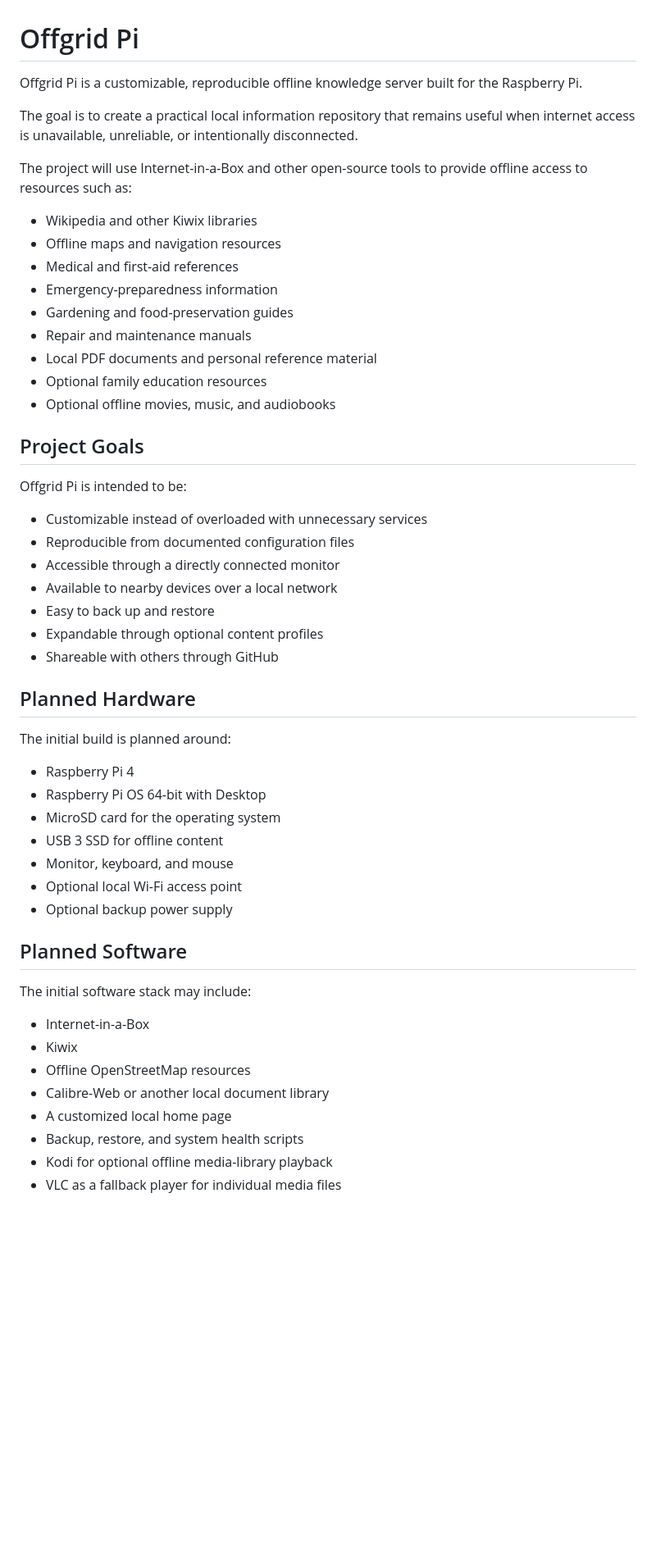
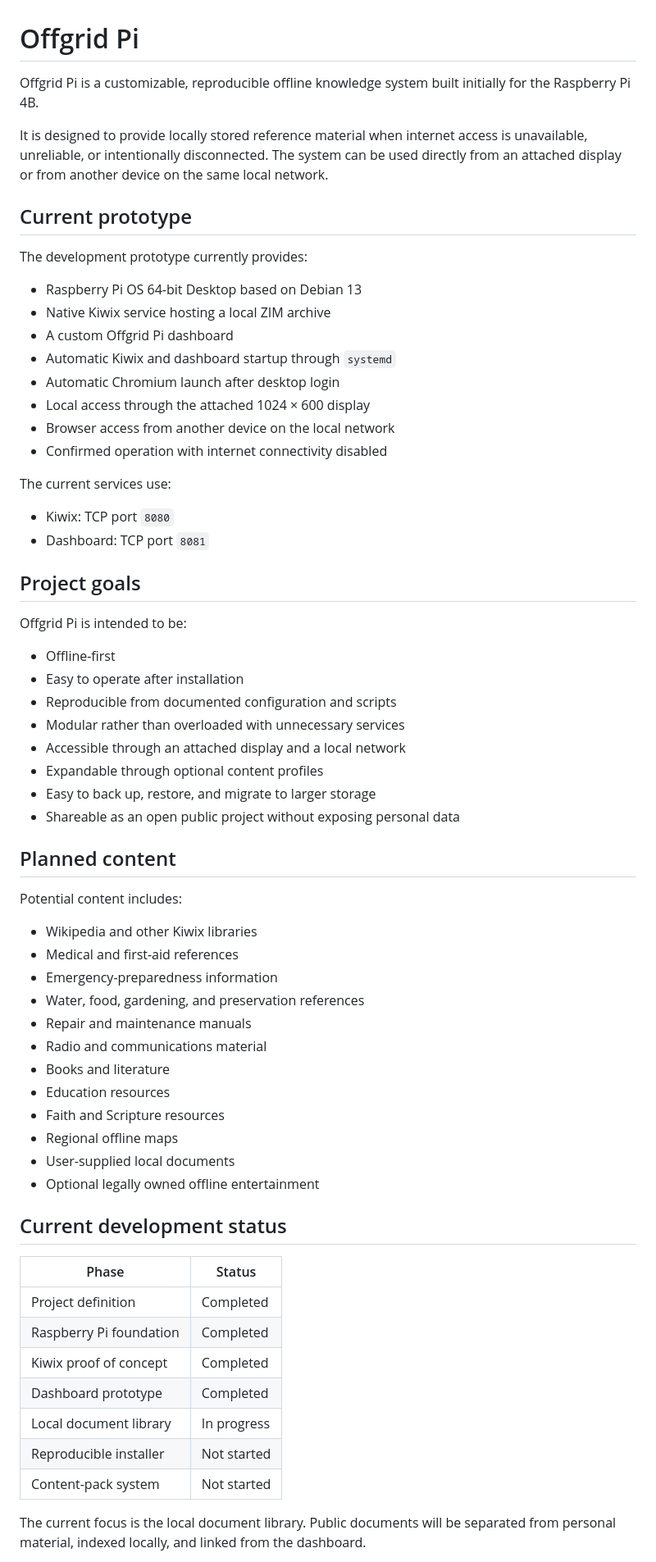
Before and after one commit to dyertm/offgrid-pi, a Markdown page: README.md, the part around one of its changes. Shown at 82% size. GitHub-like rendering; blank space fills up the shorter version.

```diff
--- a/README.md
+++ b/README.md
@@ -1,55 +1,68 @@
 # Offgrid Pi
 
-Offgrid Pi is a customizable, reproducible offline knowledge server built for the Raspberry Pi.
+Offgrid Pi is a customizable, reproducible offline knowledge system built initially for the Raspberry Pi 4B.
 
-The goal is to create a practical local information repository that remains useful when internet access is unavailable, unreliable, or intentionally disconnected.
+It is designed to provide locally stored reference material when internet access is unavailable, unreliable, or intentionally disconnected. The system can be used directly from an attached display or from another device on the same local network.
 
-The project will use Internet-in-a-Box and other open-source tools to provide offline access to resources such as:
+## Current prototype
 
-* Wikipedia and other Kiwix libraries
-* Offline maps and navigation resources
-* Medical and first-aid references
-* Emergency-preparedness information
-* Gardening and food-preservation guides
-* Repair and maintenance manuals
-* Local PDF documents and personal reference material
-* Optional family education resources
-* Optional offline movies, music, and audiobooks
+The development prototype currently provides:
 
-## Project Goals
+* Raspberry Pi OS 64-bit Desktop based on Debian 13
+* Native Kiwix service hosting a local ZIM archive
+* A custom Offgrid Pi dashboard
+* Automatic Kiwix and dashboard startup through `systemd`
+* Automatic Chromium launch after desktop login
+* Local access through the attached 1024 × 600 display
+* Browser access from another device on the local network
+* Confirmed operation with internet connectivity disabled
+
+The current services use:
+
+* Kiwix: TCP port `8080`
+* Dashboard: TCP port `8081`
+
+## Project goals
 
 Offgrid Pi is intended to be:
 
-* Customizable instead of overloaded with unnecessary services
-* Reproducible from documented configuration files
-* Accessible through a directly connected monitor
-* Available to nearby devices over a local network
-* Easy to back up and restore
+* Offline-first
+* Easy to operate after installation
+* Reproducible from documented configuration and scripts
+* Modular rather than overloaded with unnecessary services
+* Accessible through an attached display and a local network
 * Expandable through optional content profiles
-* Shareable with others through GitHub
+* Easy to back up, restore, and migrate to larger storage
+* Shareable as an open public project without exposing personal data
 
-## Planned Hardware
+## Planned content
 
-The initial build is planned around:
+Potential content includes:
 
-* Raspberry Pi 4
-* Raspberry Pi OS 64-bit with Desktop
-* MicroSD card for the operating system
-* USB 3 SSD for offline content
-* Monitor, keyboard, and mouse
-* Optional local Wi-Fi access point
-* Optional backup power supply
+* Wikipedia and other Kiwix libraries
+* Medical and first-aid references
+* Emergency-preparedness information
+* Water, food, gardening, and preservation references
+* Repair and maintenance manuals
+* Radio and communications material
+* Books and literature
+* Education resources
+* Faith and Scripture resources
+* Regional offline maps
+* User-supplied local documents
+* Optional legally owned offline entertainment
 
-## Planned Software
+## Current development status
 
-The initial software stack may include:
+| Phase | Status |
+|---|---|
+| Project definition | Completed |
+| Raspberry Pi foundation | Completed |
+| Kiwix proof of concept | Completed |
+| Dashboard prototype | Completed |
+| Local document library | In progress |
+| Reproducible installer | Not started |
+| Content-pack system | Not started |
 
-* Internet-in-a-Box
-* Kiwix
-* Offline OpenStreetMap resources
-* Calibre-Web or another local document library
-* A customized local home page
-* Backup, restore, and system health scripts
-* Kodi for optional offline media-library playback
-* VLC as a fallback player for individual media files
+The current focus is the local document library. Public documents will be separated from personal material, indexed locally, and linked from the dashboard.
 
```
Also changed, not shown: other parts of README.md (+18 -46 lines).
